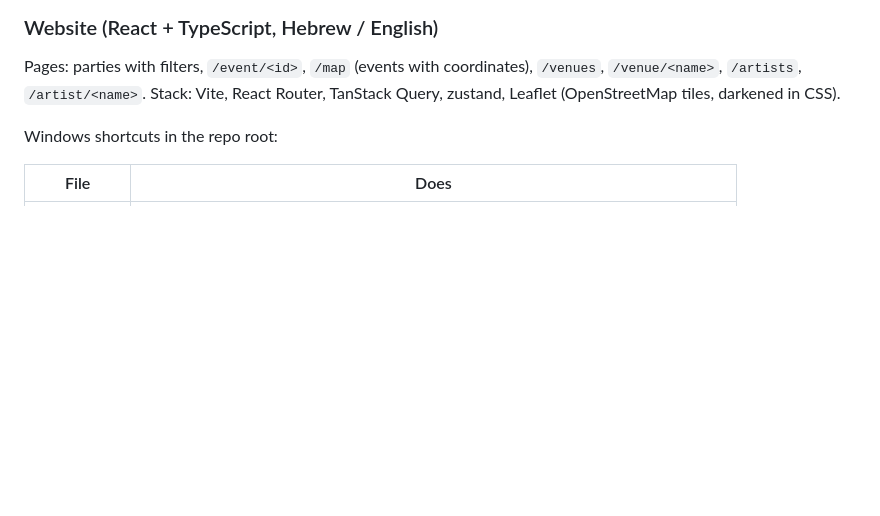
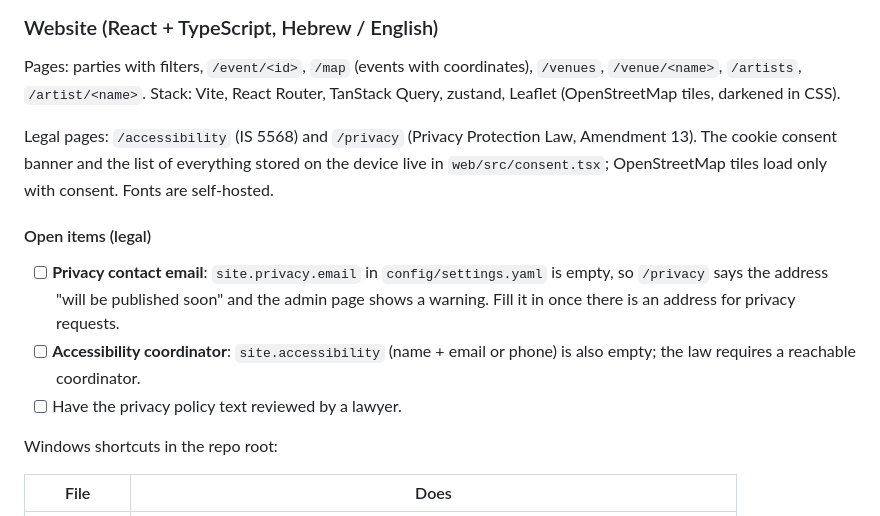
Before and after one commit to yanivlevydfs/PartyLinks, a Markdown page: README.md, the part around the change. Drawn GitHub-style; blank space fills up the shorter version.

Commit message:
Note the open legal items in the README
Privacy contact email and accessibility coordinator are still unset.

Co-Authored-By: Claude Opus 5.5 <noreply@anthropic.com>

```diff
--- a/README.md
+++ b/README.md
@@ -75,6 +75,14 @@ Docs are at `http://localhost:8000/docs`.
 
 Pages: parties with filters, `/event/<id>`, `/map` (events with coordinates), `/venues`, `/venue/<name>`, `/artists`, `/artist/<name>`.
 Stack: Vite, React Router, TanStack Query, zustand, Leaflet (OpenStreetMap tiles, darkened in CSS).
+
+Legal pages: `/accessibility` (IS 5568) and `/privacy` (Privacy Protection Law, Amendment 13). The cookie consent banner and the list of everything stored on the device live in `web/src/consent.tsx`; OpenStreetMap tiles load only with consent. Fonts are self-hosted.
+
+#### Open items (legal)
+
+- [ ] **Privacy contact email**: `site.privacy.email` in `config/settings.yaml` is empty, so `/privacy` says the address "will be published soon" and the admin page shows a warning. Fill it in once there is an address for privacy requests.
+- [ ] **Accessibility coordinator**: `site.accessibility` (name + email or phone) is also empty; the law requires a reachable coordinator.
+- [ ] Have the privacy policy text reviewed by a lawyer.
 
 Windows shortcuts in the repo root:
 
```
